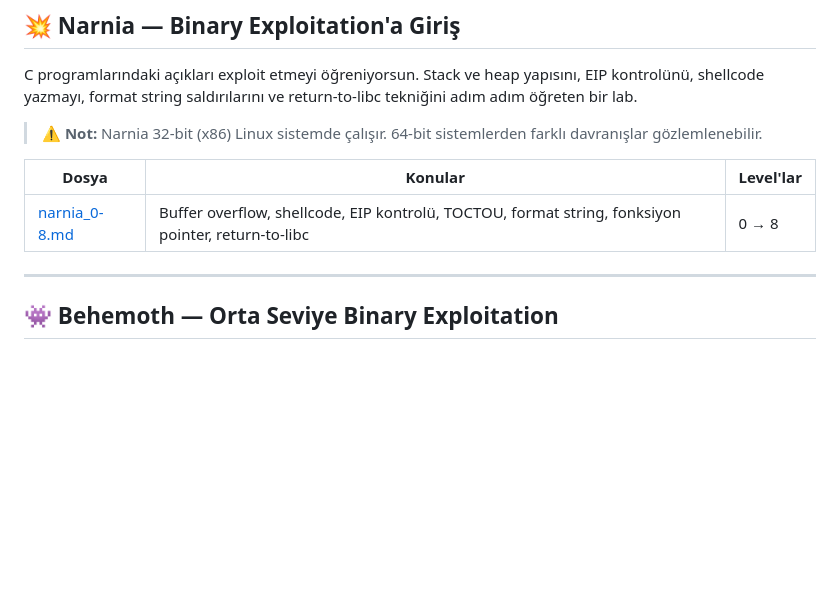
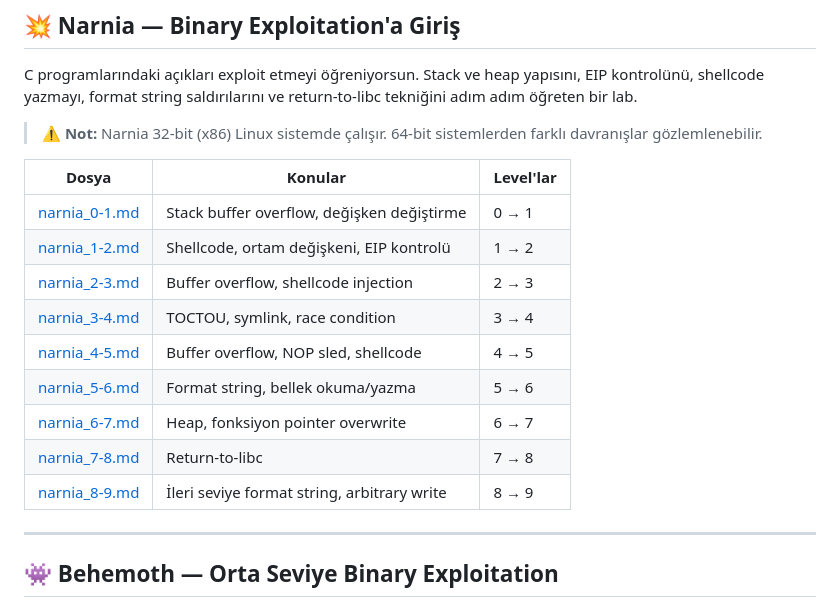
Before and after one commit to waitaseC137/linux_learning, a Markdown page: overthewire/WARGAMES.md, the part around the change. Rendered like a GitHub page; blank space fills up the shorter version.

Commit message:
Narnia seviye seviye walkthrough'lar + binary exploitation konu anlatımları

```diff
--- a/overthewire/WARGAMES.md
+++ b/overthewire/WARGAMES.md
@@ -81,7 +81,15 @@ C programlarındaki açıkları exploit etmeyi öğreniyorsun. Stack ve heap yap
 
 | Dosya | Konular | Level'lar |
 |---|---|---|
-| [narnia_0-8.md](./narnia/narnia_0-8.md) | Buffer overflow, shellcode, EIP kontrolü, TOCTOU, format string, fonksiyon pointer, return-to-libc | 0 → 8 |
+| [narnia_0-1.md](./narnia/narnia_0-1.md) | Stack buffer overflow, değişken değiştirme | 0 → 1 |
+| [narnia_1-2.md](./narnia/narnia_1-2.md) | Shellcode, ortam değişkeni, EIP kontrolü | 1 → 2 |
+| [narnia_2-3.md](./narnia/narnia_2-3.md) | Buffer overflow, shellcode injection | 2 → 3 |
+| [narnia_3-4.md](./narnia/narnia_3-4.md) | TOCTOU, symlink, race condition | 3 → 4 |
+| [narnia_4-5.md](./narnia/narnia_4-5.md) | Buffer overflow, NOP sled, shellcode | 4 → 5 |
+| [narnia_5-6.md](./narnia/narnia_5-6.md) | Format string, bellek okuma/yazma | 5 → 6 |
+| [narnia_6-7.md](./narnia/narnia_6-7.md) | Heap, fonksiyon pointer overwrite | 6 → 7 |
+| [narnia_7-8.md](./narnia/narnia_7-8.md) | Return-to-libc | 7 → 8 |
+| [narnia_8-9.md](./narnia/narnia_8-9.md) | İleri seviye format string, arbitrary write | 8 → 9 |
 
 ---
 
```
